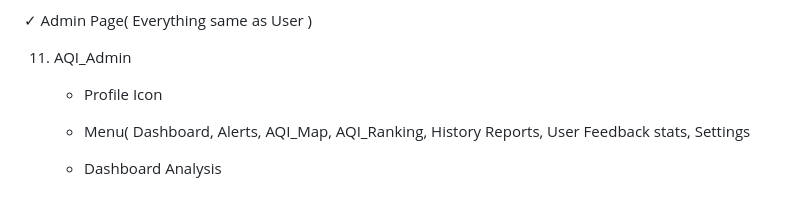
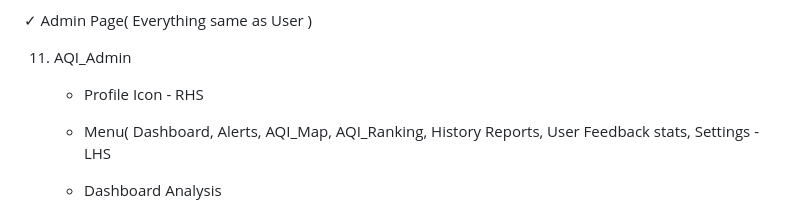
Before and after one commit to DevStorm9833/AQI, a Markdown page: README.md, the part around the change. Rendered like a GitHub page.

```diff
--- a/README.md
+++ b/README.md
@@ -78,8 +78,8 @@
 ✓ Admin Page( Everything same as User )
 
 11. AQI_Admin
-    + Profile Icon
-    + Menu( Dashboard, Alerts, AQI_Map, AQI_Ranking, History Reports, User Feedback stats, Settings
+    + Profile Icon - RHS
+    + Menu( Dashboard, Alerts, AQI_Map, AQI_Ranking, History Reports, User Feedback stats, Settings - LHS
     + Dashboard Analysis
     + + Top 5 High & Low Avg AQI stations Weekly, Monthly i.e Alerts
       + Graphs for each station filtered by Sept 2025 v/s Sept 2024, Sept v/s Aug,
```
